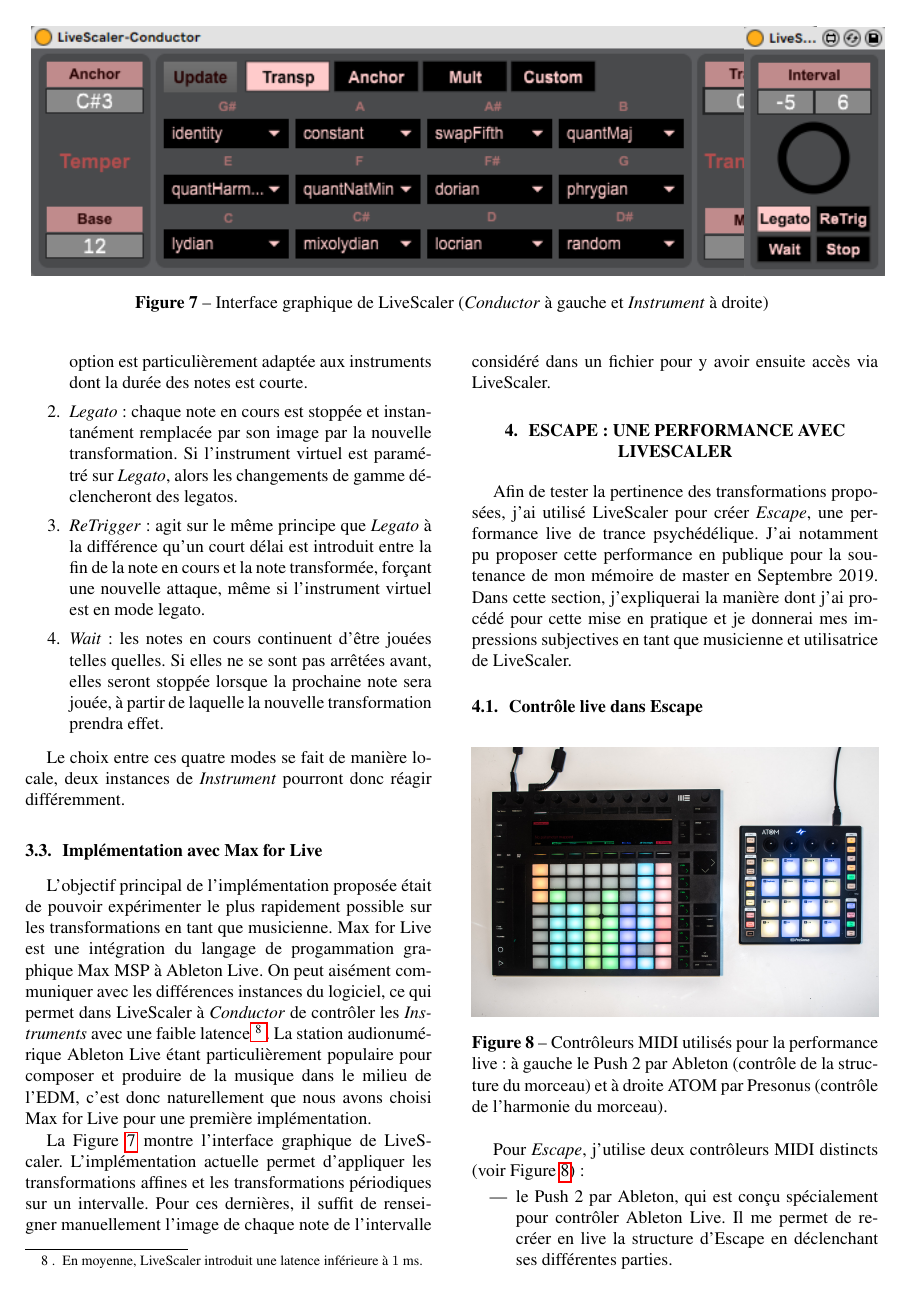
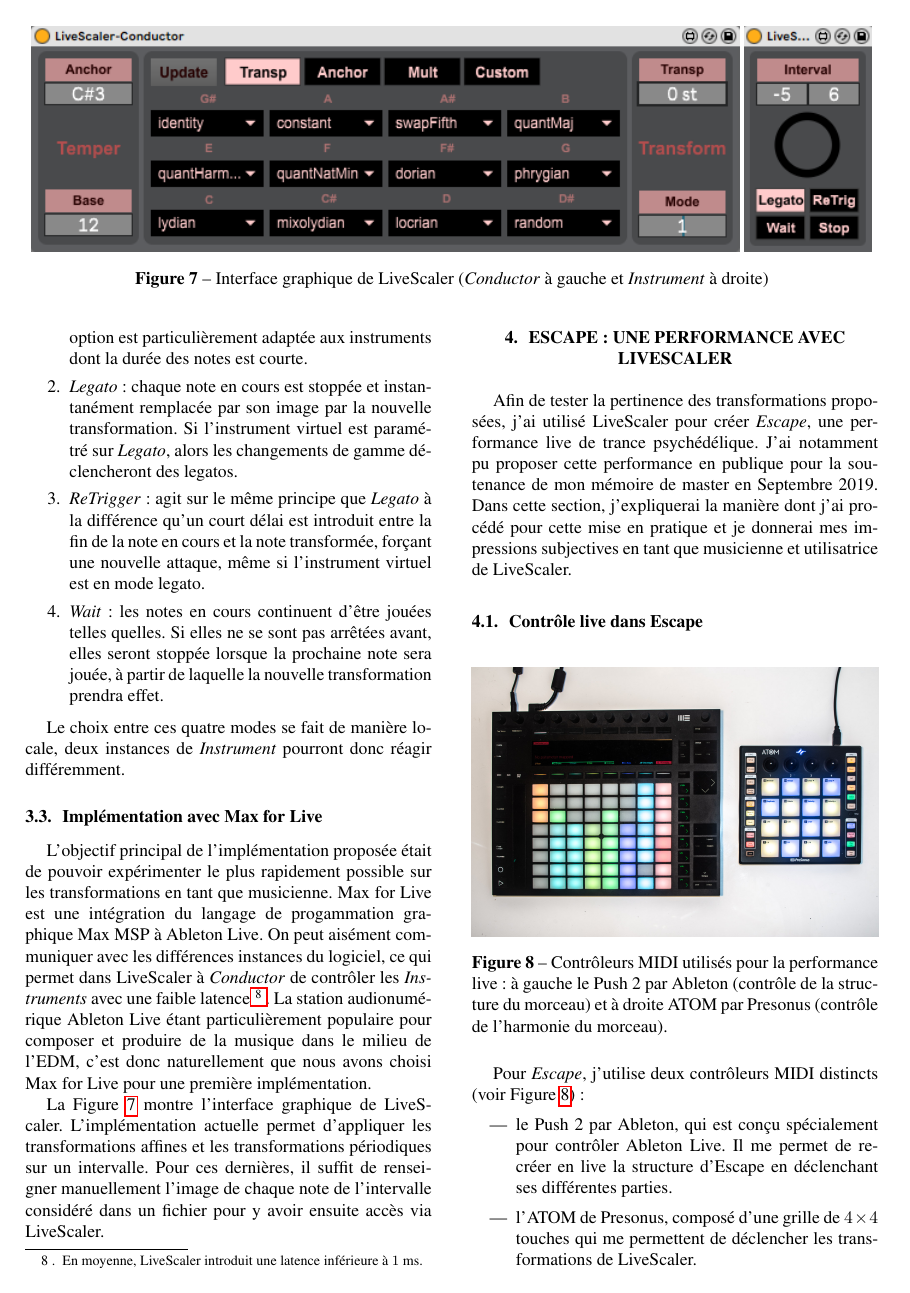
Before and after one commit to AliceRixte/LiveScaler_article, a LaTeX paper (main.tex): page 6 of 10. Compiled offline with pdfLaTeX.

Commit message:
Put back minted

```diff
--- a/main.tex
+++ b/main.tex
@@ -17,8 +17,8 @@
 
 \usepackage{leadsheets}
 
-%\usepackage{minted}
-%\setkeys{Gin}{width=\linewidth,totalheight=\textheight,keepaspectratio}
+\usepackage{minted}
+\setkeys{Gin}{width=\linewidth,totalheight=\textheight,keepaspectratio}
 
 \usepackage{mathtools}
 \usepackage{amsmath}
```
